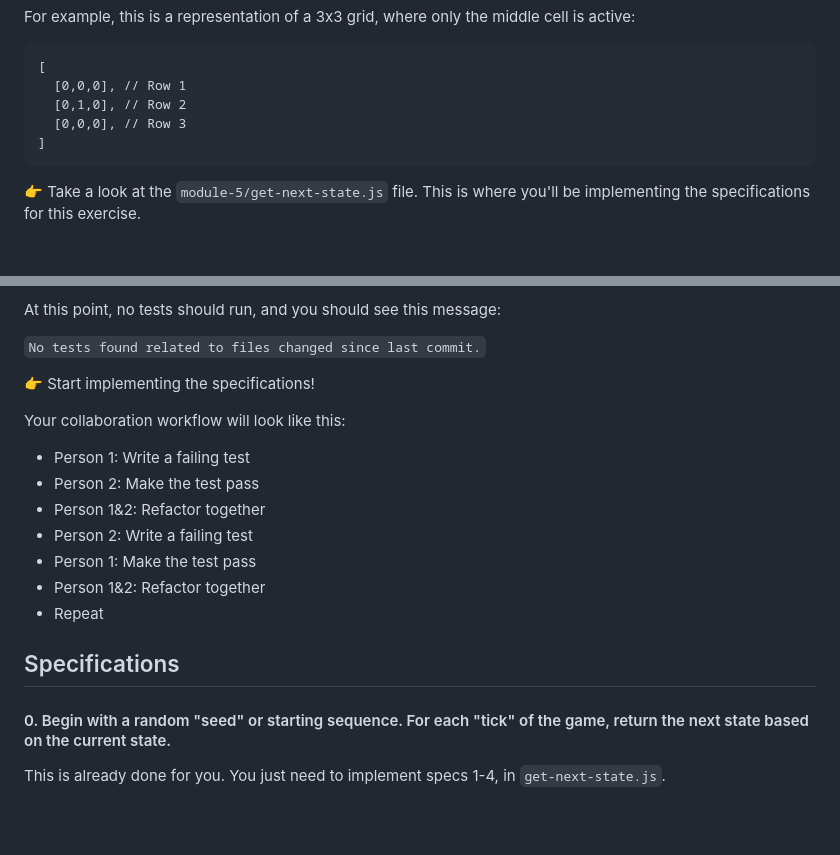
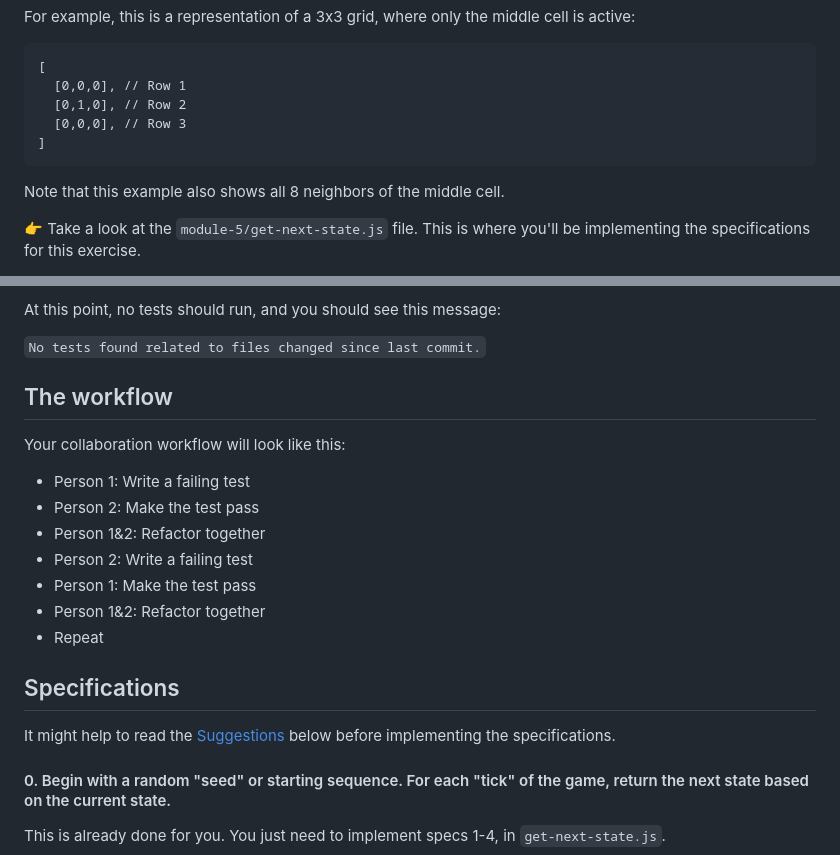
Before and after one commit to pepopowitz/tdd-workshop, a Markdown page: module-5/README.md, 2 parts joined by grey strips. Rendered like a GitHub page; blank space fills up the shorter version.

````diff
--- a/module-5/README.md
+++ b/module-5/README.md
@@ -68,6 +68,8 @@ For example, this is a representation of a 3x3 grid, where only the middle cell
 ]
 ```
 
+Note that this example also shows all 8 neighbors of the middle cell.
+
 👉 Take a look at the `module-5/get-next-state.js` file. This is where you'll be implementing the specifications for this exercise.
 
 Currently you'll see that `getNextState` is returning 40 dummy rows. Each dummy row returns 40 randomized cells. This is why, when you clicked "Start" in the app, you saw the cells shifting randomly.
@@ -82,7 +84,7 @@ At this point, no tests should run, and you should see this message:
 
 `No tests found related to files changed since last commit.`
 
-👉 Start implementing the specifications!
+## The workflow
 
 Your collaboration workflow will look like this:
 
@@ -95,6 +97,8 @@ Your collaboration workflow will look like this:
 - Repeat
 
 ## Specifications
+
+It might help to read the [Suggestions](#suggestions) below before implementing the specifications.
 
 #### 0. Begin with a random "seed" or starting sequence. For each "tick" of the game, return the next state based on the current state.
 
````
Also changed, not shown: other parts of module-5/README.md (+14 -10 lines), module-5/docs/all-8-neighbors.png (added).
